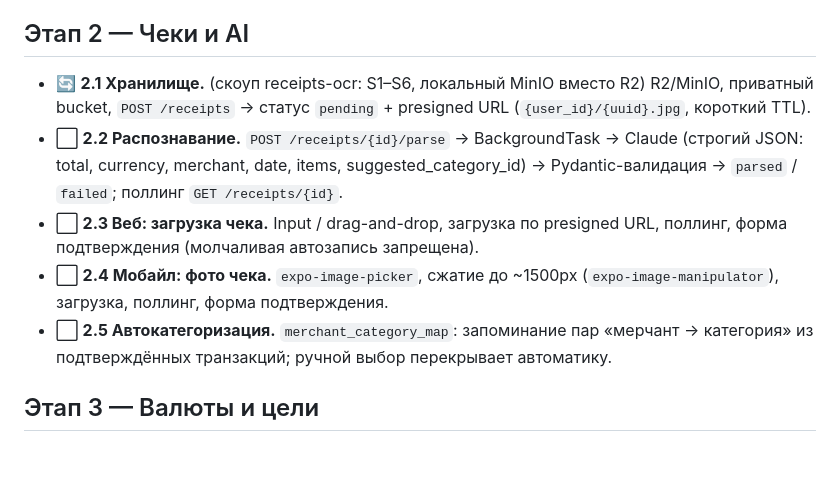
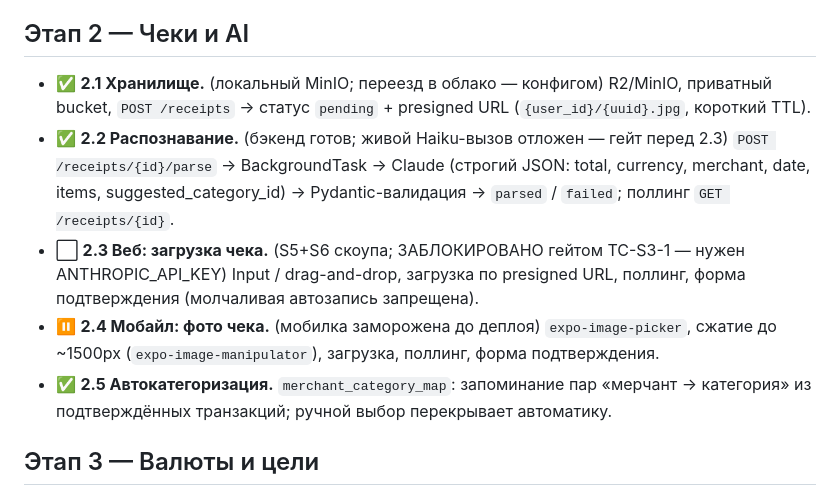
Before and after one commit to xal9wiii4ik/budget, a Markdown page: PLAN.md, the part around the change. GitHub-like rendering; blank space fills up the shorter version.

Commit message:
plan: stage 2 backend complete (2.1/2.2/2.5), web blocked on live-call gate, mobile frozen

```diff
--- a/PLAN.md
+++ b/PLAN.md
@@ -23,11 +23,11 @@
 
 ## Этап 2 — Чеки и AI
 
-- 🔄 **2.1 Хранилище.** (скоуп receipts-ocr: S1–S6, локальный MinIO вместо R2) R2/MinIO, приватный bucket, `POST /receipts` → статус `pending` + presigned URL (`{user_id}/{uuid}.jpg`, короткий TTL).
-- ⬜ **2.2 Распознавание.** `POST /receipts/{id}/parse` → BackgroundTask → Claude (строгий JSON: total, currency, merchant, date, items, suggested_category_id) → Pydantic-валидация → `parsed` / `failed`; поллинг `GET /receipts/{id}`.
-- ⬜ **2.3 Веб: загрузка чека.** Input / drag-and-drop, загрузка по presigned URL, поллинг, форма подтверждения (молчаливая автозапись запрещена).
-- ⬜ **2.4 Мобайл: фото чека.** `expo-image-picker`, сжатие до ~1500px (`expo-image-manipulator`), загрузка, поллинг, форма подтверждения.
-- ⬜ **2.5 Автокатегоризация.** `merchant_category_map`: запоминание пар «мерчант → категория» из подтверждённых транзакций; ручной выбор перекрывает автоматику.
+- ✅ **2.1 Хранилище.** (локальный MinIO; переезд в облако — конфигом) R2/MinIO, приватный bucket, `POST /receipts` → статус `pending` + presigned URL (`{user_id}/{uuid}.jpg`, короткий TTL).
+- ✅ **2.2 Распознавание.** (бэкенд готов; живой Haiku-вызов отложен — гейт перед 2.3) `POST /receipts/{id}/parse` → BackgroundTask → Claude (строгий JSON: total, currency, merchant, date, items, suggested_category_id) → Pydantic-валидация → `parsed` / `failed`; поллинг `GET /receipts/{id}`.
+- ⬜ **2.3 Веб: загрузка чека.** (S5+S6 скоупа; ЗАБЛОКИРОВАНО гейтом TC-S3-1 — нужен ANTHROPIC_API_KEY) Input / drag-and-drop, загрузка по presigned URL, поллинг, форма подтверждения (молчаливая автозапись запрещена).
+- ⏸ **2.4 Мобайл: фото чека.** (мобилка заморожена до деплоя) `expo-image-picker`, сжатие до ~1500px (`expo-image-manipulator`), загрузка, поллинг, форма подтверждения.
+- ✅ **2.5 Автокатегоризация.** `merchant_category_map`: запоминание пар «мерчант → категория» из подтверждённых транзакций; ручной выбор перекрывает автоматику.
 
 ## Этап 3 — Валюты и цели
 
```
